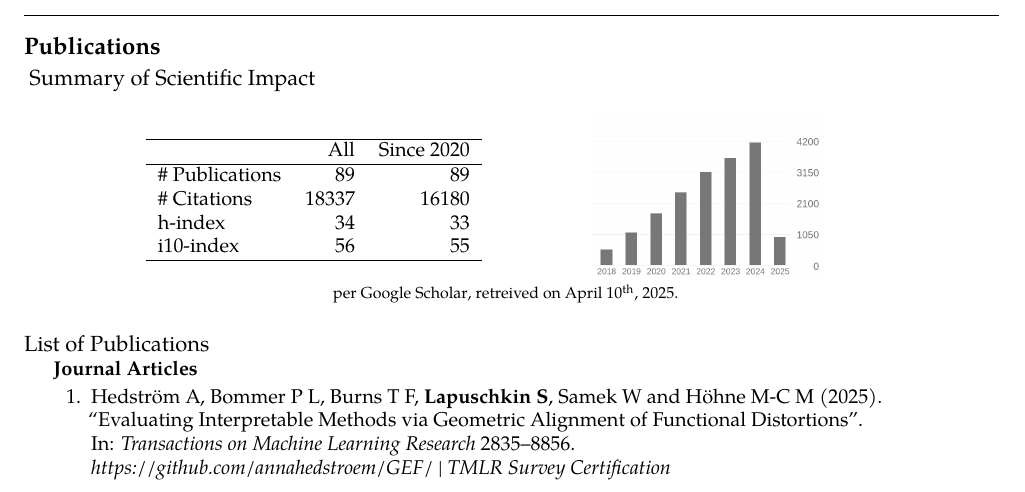
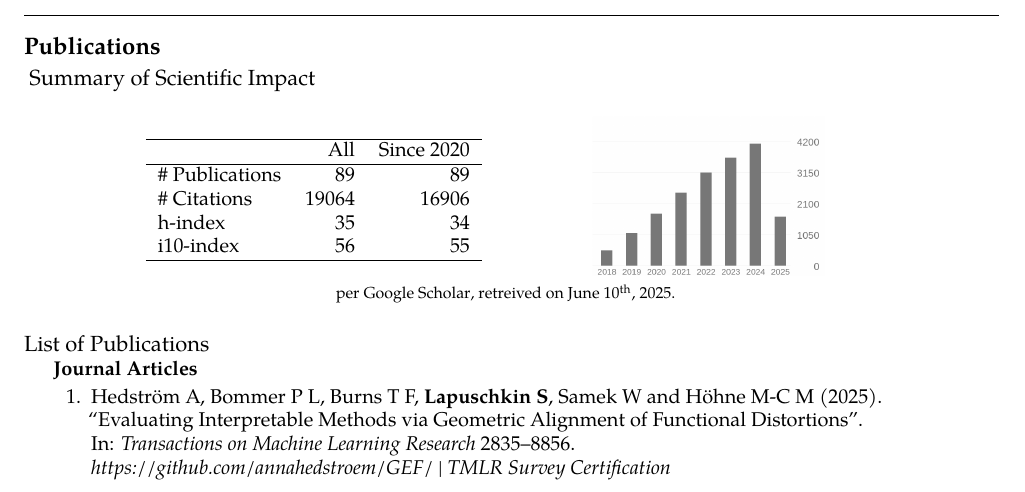
Before and after one commit to sebastian-lapuschkin-sideprojects/latex-cv, a LaTeX CV (cv.tex, which reads sections/publications-impact.tex): part of page 6 of 12, cut so that both start at the same text. Compiled offline with pdfLaTeX.

Commit message:
updating pulications impact section

```diff
--- a/sections/publications-impact.tex
+++ b/sections/publications-impact.tex
@@ -9,8 +9,8 @@
                 & All & Since 2020\\
                 \hline
                 \# Publications & 89     & 89    \\
-                \# Citations    & 18337  & 16180 \\
-                h-index         & 34     & 33    \\
+                \# Citations    & 19064  & 16906 \\
+                h-index         & 35     & 34    \\
                 i10-index       & 56     & 55    \\
                 \hline
             \end{tabular}
@@ -25,7 +25,7 @@
 
      {\footnotesize{
         per \href{https://scholar.google.com/citations?user=wpLQuroAAAAJ}{Google Scholar},
-        retreived on April 10$^\text{th}$, 2025.
+        retreived on June 10$^\text{th}$, 2025.
         }
         }
 
```
Also changed, not shown: sections/publications-impact-barchart.png.
